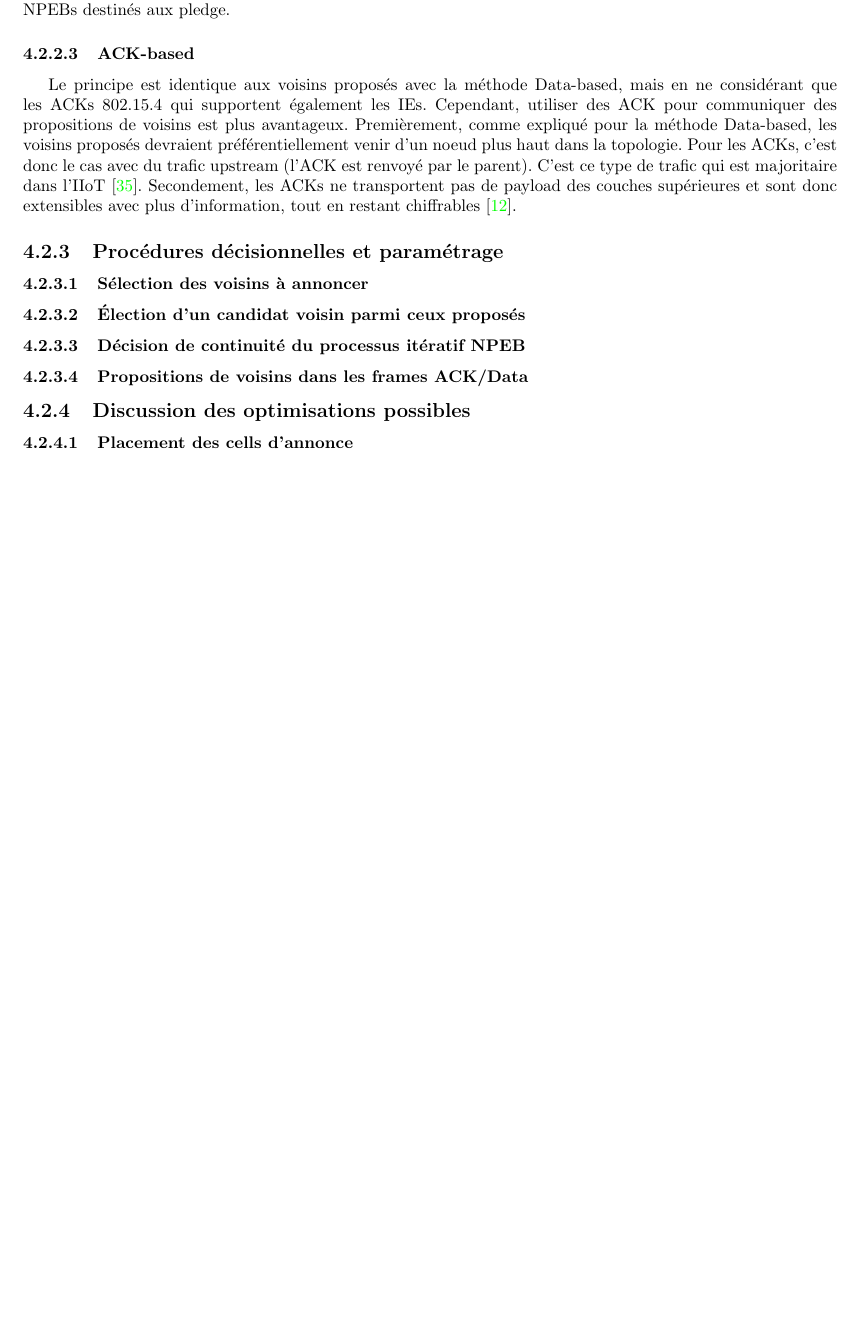
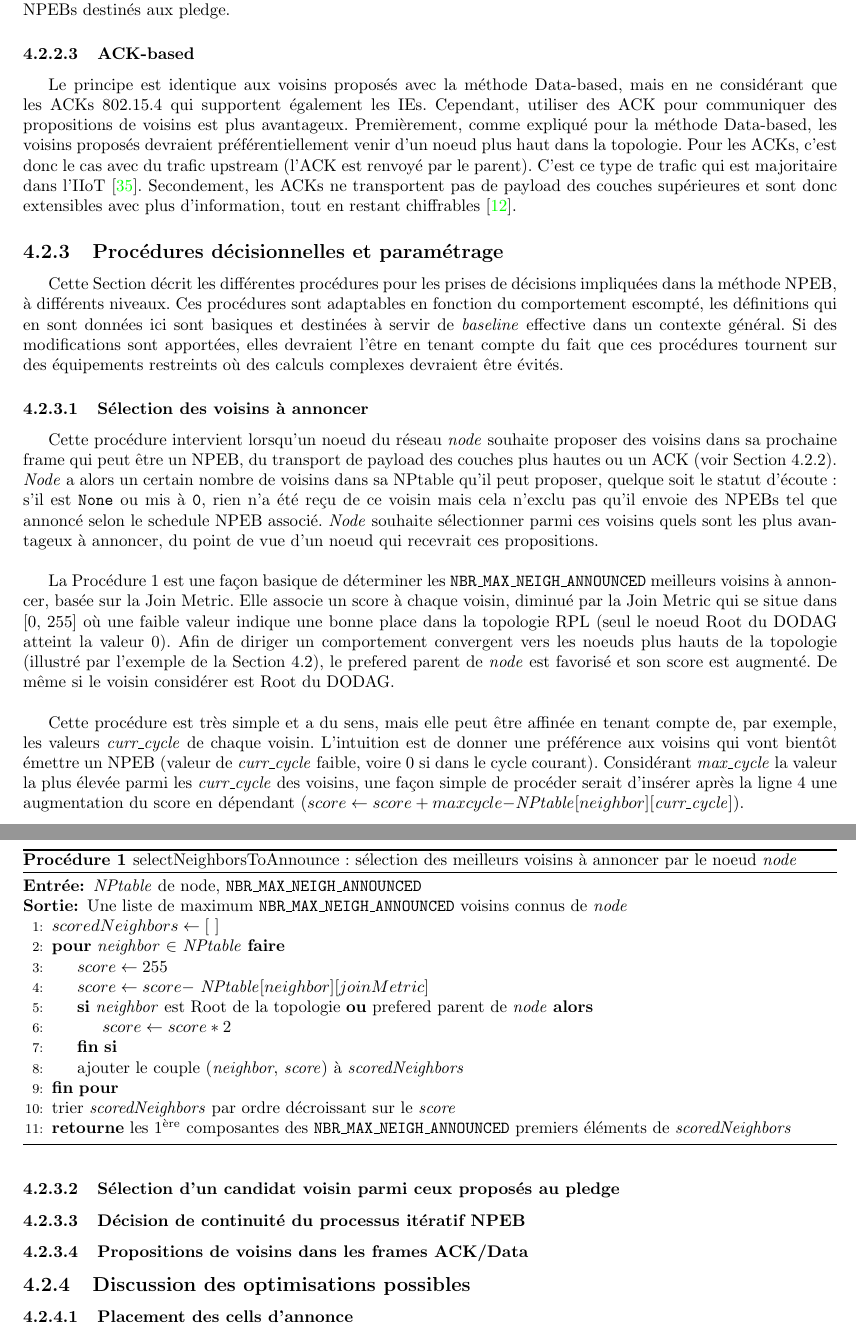
Before and after one commit to RemDec/memoire6TiSCH, a LaTeX document (rapport/memoire.tex): part of page 65 of 71 before the commit and two parts of pages 65 and 66 of 72 after it, the two joined at a grey line, cut so that both start at the same text, the shorter picture padded with empty space. Compiled offline with pdfLaTeX.

Commit message:
NPEB proc 1

```diff
--- a/rapport/memoire.tex
+++ b/rapport/memoire.tex
@@ -23,0 +27,12 @@
+\renewcommand{\algorithmicreturn}{\textbf{retourne}}
+\renewcommand{\algorithmicprocedure}{\textbf{procédure}}
+\renewcommand{\algorithmicrequire}{\textbf{Entrée:}}
+\renewcommand{\algorithmicensure}{\textbf{Sortie:}}
+%\renewcommand{\algorithmiccomment}[1]{\{#1\}}
+\renewcommand{\algorithmicend}{\textbf{fin}}
+\renewcommand{\algorithmicif}{\textbf{si}}
+\renewcommand{\algorithmicthen}{\textbf{alors}}
+\renewcommand{\algorithmicelse}{\textbf{sinon}}
+\renewcommand{\algorithmicfor}{\textbf{pour}}
+\renewcommand{\algorithmicforall}{\textbf{pour tout}}
+\renewcommand{\algorithmicdo}{\textbf{faire}}
@@ -1625,9 +1645,37 @@ Le principe est identique aux voisins proposés avec la méthode Data-based, mai
 \subsection{Procédures décisionnelles et paramétrage}
 \label{decisional}
 
+Cette Section décrit les différentes procédures pour les prises de décisions impliquées dans la méthode NPEB, à différents niveaux. Ces procédures sont adaptables en fonction du comportement escompté, les définitions qui en sont données ici sont basiques et destinées à servir de \textit{baseline} effective dans un contexte général. Si des modifications sont apportées, elles devraient l'être en tenant compte du fait que ces procédures tournent sur des équipements restreints où des calculs complexes devraient être évités.
+
 \subsubsection{Sélection des voisins à annoncer}
 
-\subsubsection{Élection d'un candidat voisin parmi ceux proposés}
+Cette procédure intervient lorsqu'un noeud du réseau \textit{node} souhaite proposer des voisins dans sa prochaine frame qui peut être un NPEB, du transport de payload des couches plus hautes ou un ACK (voir \wordlink{Section}{feed_NPtable}). \textit{Node} a alors un certain nombre de voisins dans sa NPtable qu'il peut proposer, quelque soit le statut d'écoute : s'il est \texttt{None} ou mis à \texttt{0}, rien n'a été reçu de ce voisin mais cela n'exclu pas qu'il envoie des NPEBs tel que annoncé selon le schedule NPEB associé. \textit{Node} souhaite sélectionner parmi ces voisins quels sont les plus avantageux à annoncer, du point de vue d'un noeud qui recevrait ces propositions.\\
+
+La \wordlink{Procédure}{proc_announce} est une façon basique de déterminer les \texttt{NBR\_MAX\_NEIGH\_ANNOUNCED} meilleurs voisins à annoncer, basée sur la Join Metric. Elle associe un score à chaque voisin, diminué par la Join Metric qui se situe dans [0, 255] où une faible valeur indique une bonne place dans la topologie RPL (seul le noeud Root du DODAG atteint la valeur 0). Afin de diriger un comportement convergent vers les noeuds plus hauts de la topologie (illustré par l'exemple de la \wordlink{Section}{intuition_NPEB}), le prefered parent de \textit{node} est favorisé et son score est augmenté. De même si le voisin considérer est Root du DODAG.\\
+
+Cette procédure est très simple et a du sens, mais elle peut être affinée en tenant compte de, par exemple, les valeurs \textit{curr\_cycle} de chaque voisin. L'intuition est de donner une préférence aux voisins qui vont bientôt émettre un NPEB (valeur de \textit{curr\_cycle} faible, voire 0 si dans le cycle courant). Considérant \textit{max\_cycle} la valeur la plus élevée parmi les \textit{curr\_cycle} des voisins, une façon simple de procéder serait d'insérer après la ligne 4 une augmentation du score en dépendant ($score \leftarrow score +  maxcycle - $\textit{NPtable}$[neighbor][\text{\textit{curr\_cycle}}]$).
+
+\begin{algorithm}
+\caption{selectNeighborsToAnnounce : sélection des meilleurs voisins à annoncer par le noeud \textit{node}}
+\begin{algorithmic}[1]
+\Require \textit{NPtable} de node, \texttt{NBR\_MAX\_NEIGH\_ANNOUNCED}
+\Ensure Une liste de maximum \texttt{NBR\_MAX\_NEIGH\_ANNOUNCED} voisins connus de \textit{node}
+\State $scoredNeighbors \leftarrow [\ ]$
+\For{\textit{neighbor} $\in$ \textit{NPtable}}
+\State $score \leftarrow 255$
+\State $score \leftarrow score - $ \textit{NPtable}$[neighbor][joinMetric]$
+\If{\textit{neighbor} est Root de la topologie \textbf{ou} prefered parent de \textit{node}}
+\State $score \leftarrow score * 2$
+\EndIf
+\State ajouter le couple (\textit{neighbor}, \textit{score}) à \textit{scoredNeighbors}
+\EndFor
+\State trier \textit{scoredNeighbors} par ordre décroissant sur le \textit{score}
+\State\Return les $1^{\text{ère}}$ composantes des \texttt{NBR\_MAX\_NEIGH\_ANNOUNCED} premiers éléments de \textit{scoredNeighbors}
+\end{algorithmic}
+\label{proc_announce}
+\end{algorithm}
+
+\subsubsection{Sélection d'un candidat voisin parmi ceux proposés au pledge}
 
 \subsubsection{Décision de continuité du processus itératif NPEB}
 
```
Also changed, not shown: rapport/memoire.tex (8 more changed lines), 4 other files.
